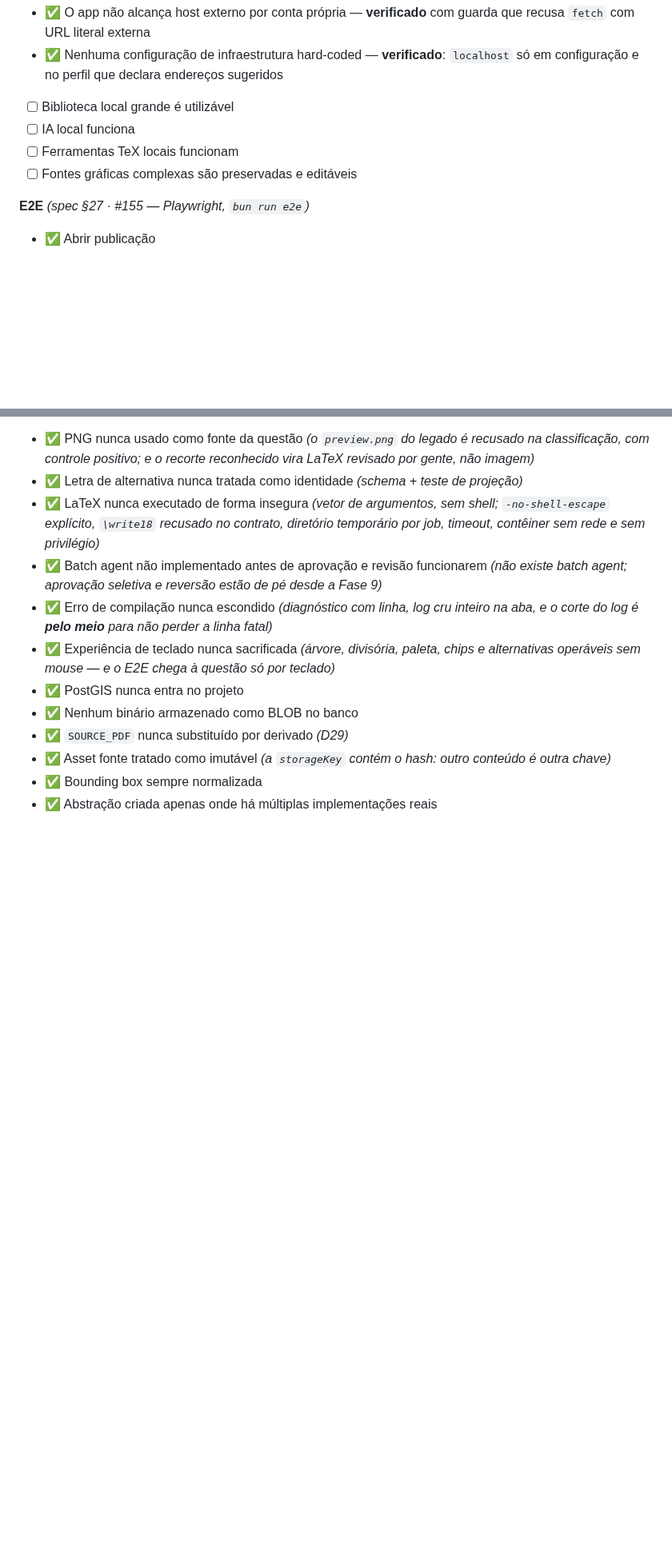
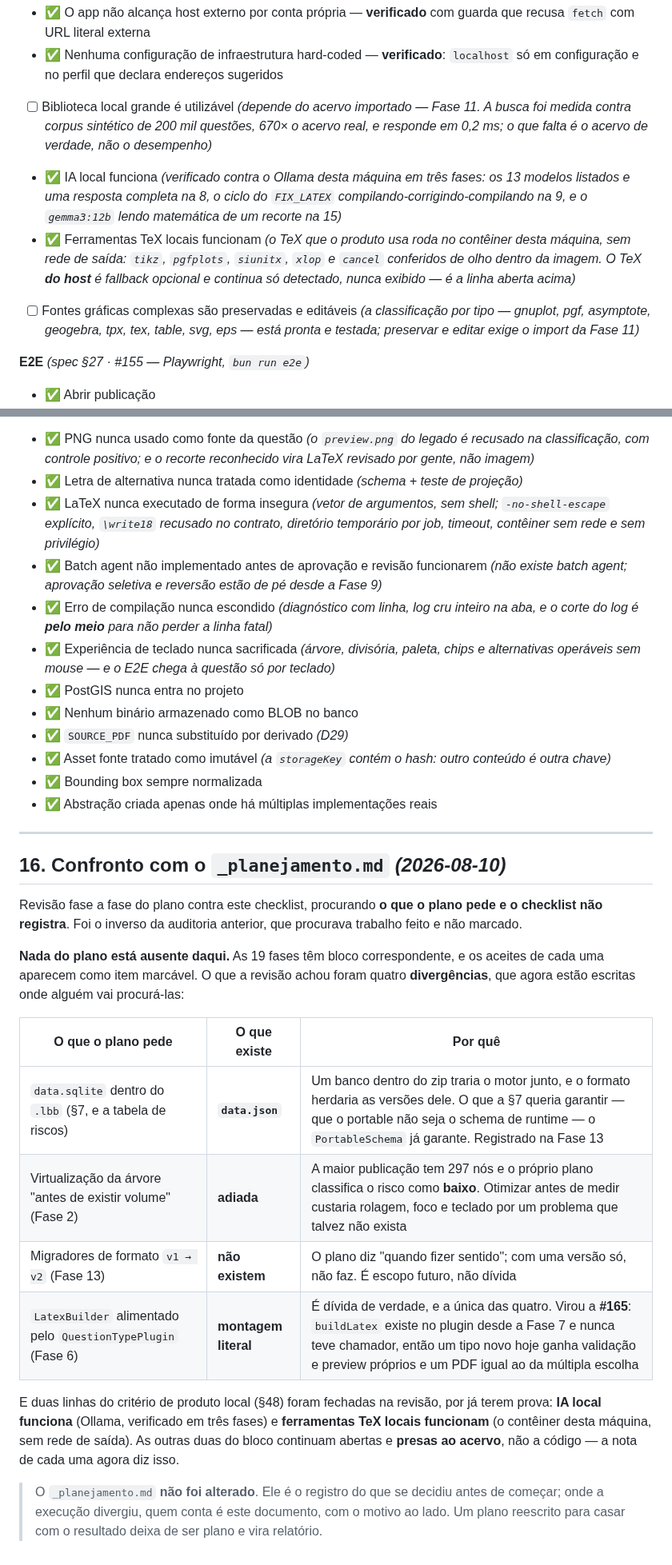
Before and after one commit to ChicoFigueiredo/LatexBookBank, a Markdown page: docs/_atual/_checklist.md, 2 parts joined by grey strips. Shown at 80% size. Rendered like a GitHub page; blank space fills up the shorter version.

```diff
--- a/docs/_atual/_checklist.md
+++ b/docs/_atual/_checklist.md
@@ -1351,10 +1382,19 @@ Levantados em 2026-08-07, antes do planejamento. Não precisam ser refeitos.
   `fetch` com URL literal externa
 - ✅ Nenhuma configuração de infraestrutura hard-coded — **verificado**: `localhost` só em
   configuração e no perfil que declara endereços sugeridos
-- [ ] Biblioteca local grande é utilizável
-- [ ] IA local funciona
-- [ ] Ferramentas TeX locais funcionam
-- [ ] Fontes gráficas complexas são preservadas e editáveis
+- [ ] Biblioteca local grande é utilizável *(depende do acervo importado — Fase 11. A busca foi
+      medida contra corpus sintético de 200 mil questões, 670× o acervo real, e responde em 0,2 ms;
+      o que falta é o acervo de verdade, não o desempenho)*
+- ✅ IA local funciona *(verificado contra o Ollama desta máquina em três fases: os 13 modelos
+  listados e uma resposta completa na 8, o ciclo do `FIX_LATEX` compilando-corrigindo-compilando na
+  9, e o `gemma3:12b` lendo matemática de um recorte na 15)*
+- ✅ Ferramentas TeX locais funcionam *(o TeX que o produto usa roda no contêiner desta máquina, sem
+  rede de saída: `tikz`, `pgfplots`, `siunitx`, `xlop` e `cancel` conferidos de olho dentro da
+  imagem. O TeX **do host** é fallback opcional e continua só detectado, nunca exibido — é a linha
+  aberta acima)*
+- [ ] Fontes gráficas complexas são preservadas e editáveis *(a classificação por tipo — gnuplot,
+      pgf, asymptote, geogebra, tpx, tex, table, svg, eps — está pronta e testada; preservar e
+      editar exige o import da Fase 11)*
 
 **E2E** *(spec §27 · #155 — Playwright, `bun run e2e`)*
 - ✅ Abrir publicação
@@ -1708,3 +1748,30 @@ Verificar em toda revisão de fase:
 - ✅ Asset fonte tratado como imutável *(a `storageKey` contém o hash: outro conteúdo é outra chave)*
 - ✅ Bounding box sempre normalizada
 - ✅ Abstração criada apenas onde há múltiplas implementações reais
+
+---
+
+## 16. Confronto com o `_planejamento.md` *(2026-08-10)*
+
+Revisão fase a fase do plano contra este checklist, procurando **o que o plano pede e o checklist
+não registra**. Foi o inverso da auditoria anterior, que procurava trabalho feito e não marcado.
+
+**Nada do plano está ausente daqui.** As 19 fases têm bloco correspondente, e os aceites de cada
+uma aparecem como item marcável. O que a revisão achou foram quatro **divergências**, que agora
+estão escritas onde alguém vai procurá-las:
+
+| O que o plano pede | O que existe | Por quê |
+|---|---|---|
+| `data.sqlite` dentro do `.lbb` (§7, e a tabela de riscos) | **`data.json`** | Um banco dentro do zip traria o motor junto, e o formato herdaria as versões dele. O que a §7 queria garantir — que o portable não seja o schema de runtime — o `PortableSchema` já garante. Registrado na Fase 13 |
+| Virtualização da árvore "antes de existir volume" (Fase 2) | **adiada** | A maior publicação tem 297 nós e o próprio plano classifica o risco como **baixo**. Otimizar antes de medir custaria rolagem, foco e teclado por um problema que talvez não exista |
+| Migradores de formato `v1 → v2` (Fase 13) | **não existem** | O plano diz "quando fizer sentido"; com uma versão só, não faz. É escopo futuro, não dívida |
+| `LatexBuilder` alimentado pelo `QuestionTypePlugin` (Fase 6) | **montagem literal** | É dívida de verdade, e a única das quatro. Virou a **#165**: `buildLatex` existe no plugin desde a Fase 7 e nunca teve chamador, então um tipo novo hoje ganha validação e preview próprios e um PDF igual ao da múltipla escolha |
+
+E duas linhas do critério de produto local (§48) foram fechadas na revisão, por já terem prova:
+**IA local funciona** (Ollama, verificado em três fases) e **ferramentas TeX locais funcionam** (o
+contêiner desta máquina, sem rede de saída). As outras duas do bloco continuam abertas e **presas
+ao acervo**, não a código — a nota de cada uma agora diz isso.
+
+> O `_planejamento.md` **não foi alterado**. Ele é o registro do que se decidiu antes de começar;
+> onde a execução divergiu, quem conta é este documento, com o motivo ao lado. Um plano reescrito
+> para casar com o resultado deixa de ser plano e vira relatório.
```
Also changed, not shown: other parts of docs/_atual/_checklist.md (+37 -6 lines).
